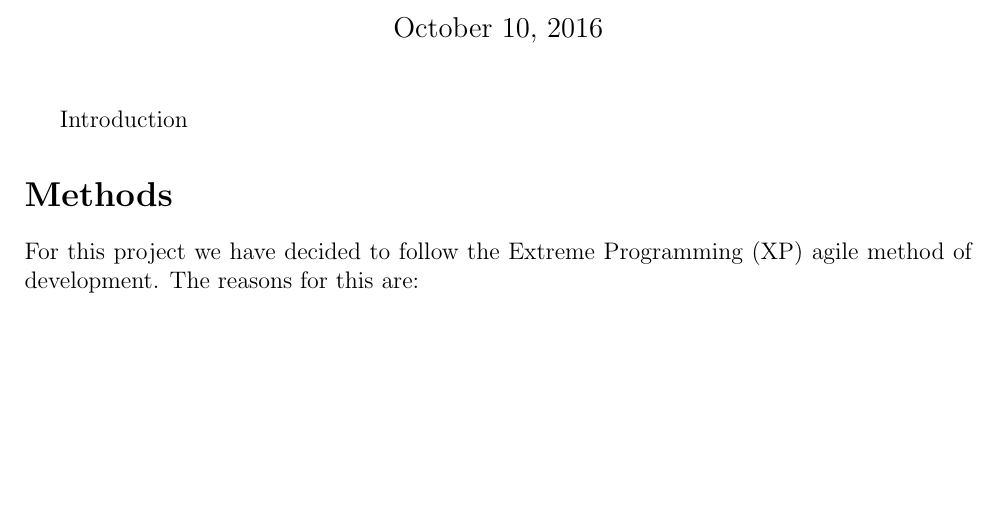
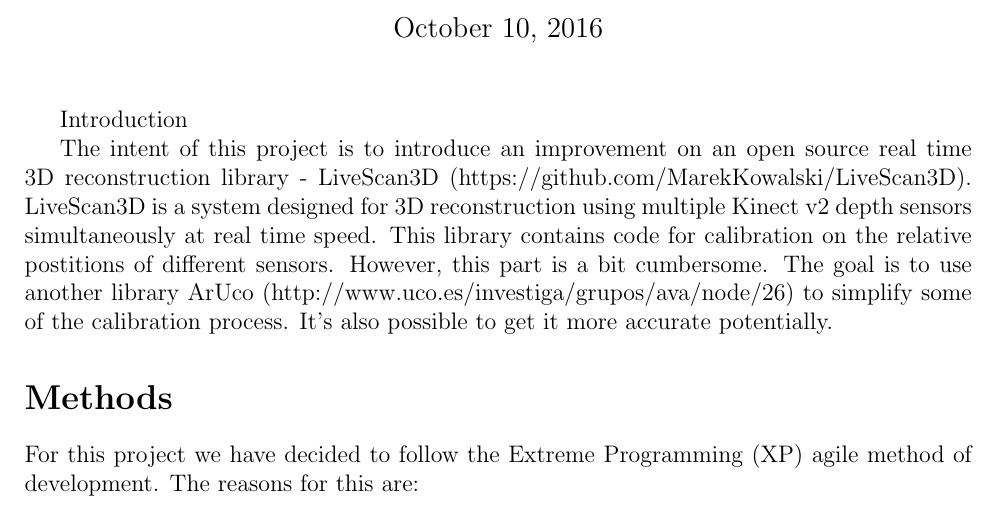
Before and after one commit to jacekburys/LiveScan3DWithArUco, a LaTeX document (docs/report1/report1.tex): part of page 1 of 2 before the commit and part of page 1 of 3 after it, cut so that both start at the same text, the shorter picture padded with empty space. Compiled offline with pdfLaTeX.

Commit message:
Add introduction

```diff
--- a/docs/report1/report1.tex
+++ b/docs/report1/report1.tex
@@ -45,6 +45,11 @@
 \maketitle
 Introduction
 
+The intent of this project is to introduce an improvement on an open source real time 3D reconstruction library - LiveScan3D (https://github.com/MarekKowalski/LiveScan3D).
+LiveScan3D is a system designed for 3D reconstruction using multiple Kinect v2 depth sensors simultaneously at real time speed.
+This library contains code for calibration on the relative postitions of different sensors. However, this part is a bit cumbersome.
+The goal is to use another library ArUco (http://www.uco.es/investiga/grupos/ava/node/26) to simplify some of the calibration process. It's also possible to get it more accurate potentially.
+
 \section*{Methods}
 For this project we have decided to follow the Extreme Programming (XP) agile method of development. The reasons for this are:
 
```
Also changed, not shown: 2 other files.
